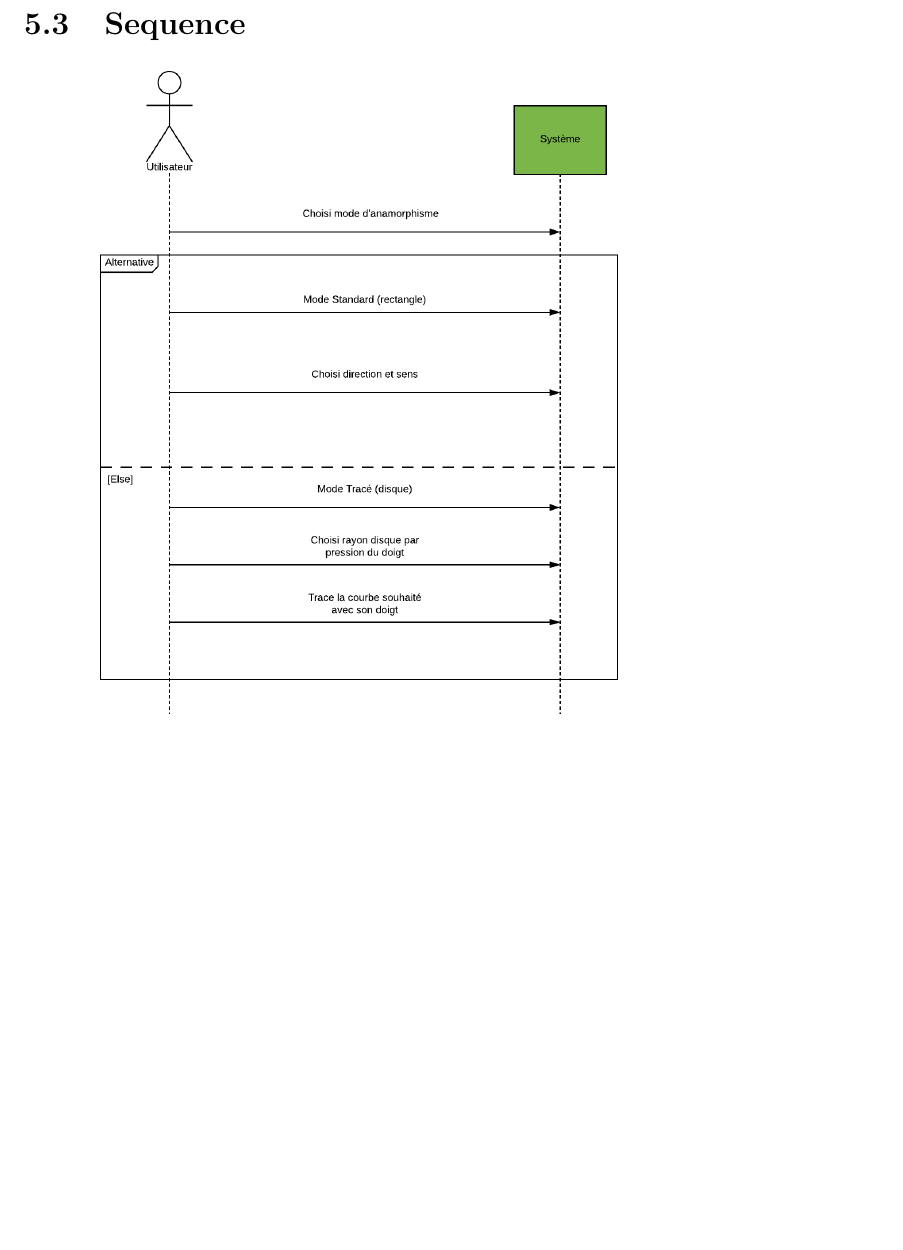
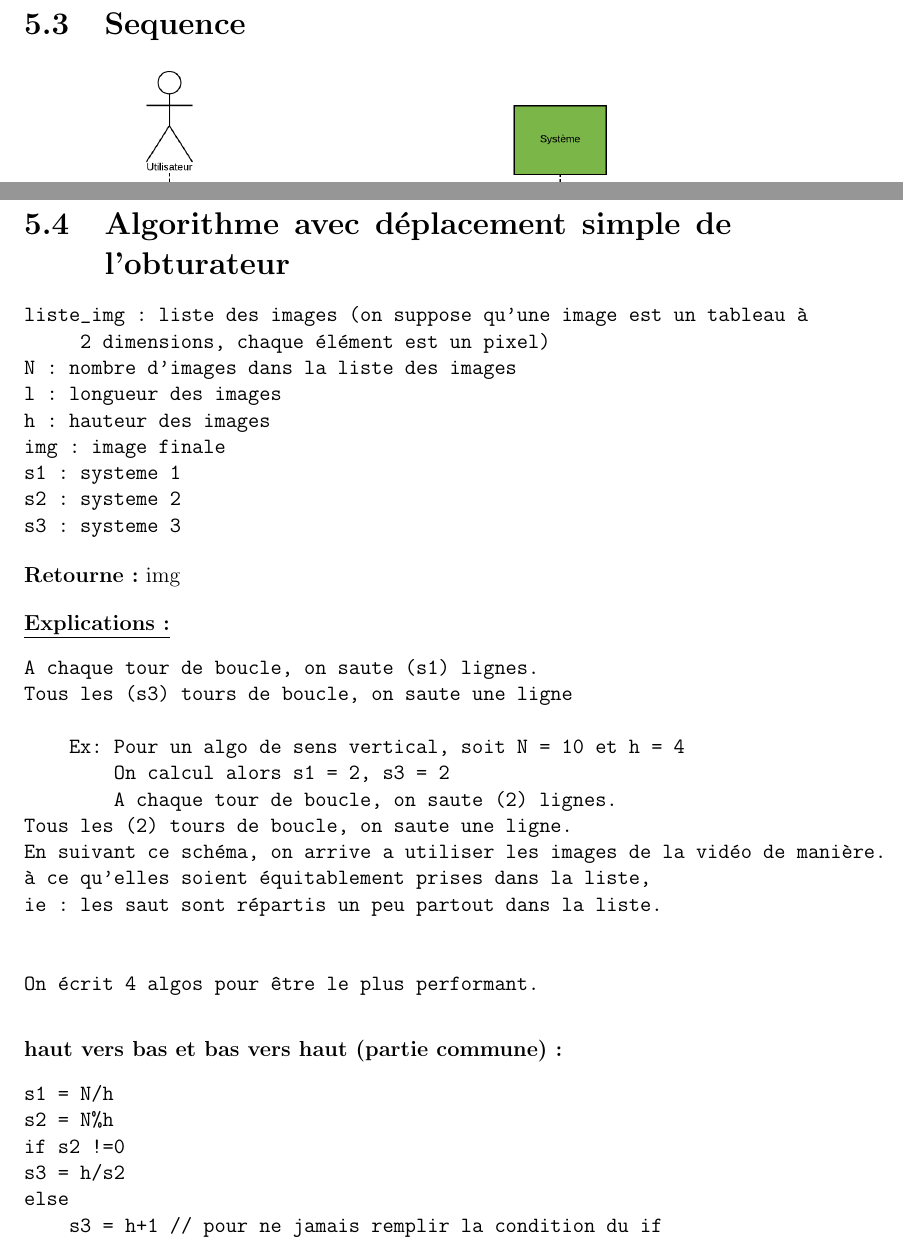
Before and after one commit to CyrilNb/AnamorphosisAndroid, a LaTeX document (Rapport/CompteRendu.tex): part of page 12 of 12 before the commit and two parts of pages 12 and 13 of 15 after it, the two joined at a grey line, cut so that both start at the same text, the shorter picture padded with empty space. Compiled offline with pdfLaTeX.

Commit message:
ajout algo en annexe

```diff
--- a/Rapport/CompteRendu.tex
+++ b/Rapport/CompteRendu.tex
@@ -115,3 +115,46 @@ les spécifications d’android (avec la classe Bitmap pour créer une image à
 \begin{center}
  \includegraphics[scale=0.7]{./Sequence.png}
 \end{center}
+\newpage
+\section{Algorithme avec déplacement simple de l'obturateur}
+\begin{verbatim}
+liste_img : liste des images (on suppose qu’une image est un tableau à
+	    2 dimensions, chaque élément est un pixel)
+N : nombre d’images dans la liste des images
+l : longueur des images
+h : hauteur des images
+img : image finale
+s1 : systeme 1
+s2 : systeme 2
+s3 : systeme 3
+\end{verbatim}
+
+\noindent\textbf{Retourne:} img \bigskip
+
+\noindent\textbf{\underline{Explications:}}
+\begin{verbatim}
+A chaque tour de boucle, on saute (s1) lignes.
+Tous les (s3) tours de boucle, on saute une ligne
+
+    Ex: Pour un algo de sens vertical, soit N = 10 et h = 4
+        On calcul alors s1 = 2, s3 = 2
+        A chaque tour de boucle, on saute (2) lignes.
+Tous les (2) tours de boucle, on saute une ligne.
+En suivant ce schéma, on arrive a utiliser les images de la vidéo de manière.
+à ce qu’elles soient équitablement prises dans la liste,
+ie : les saut sont répartis un peu partout dans la liste.
+
+
+On écrit 4 algos pour être le plus performant.
+\end{verbatim}
+\bigskip
+\noindent\textbf{haut vers bas et bas vers haut (partie commune):}
+\begin{verbatim}
+s1 = N/h
+s2 = N%h
+if s2 !=0
+s3 = h/s2
+else
+    s3 = h+1 // pour ne jamais remplir la condition du if
+
+\end{verbatim}
@@ -117,0 +197 @@ les spécifications d’android (avec la classe Bitmap pour créer une image à
+    s3 = l+1 // pour ne jamais remplir la condition du if
```
Also changed, not shown: Rapport/CompteRendu.pdf, Rapport/CompteRendu.tex (72 more changed lines), 4 other files.
